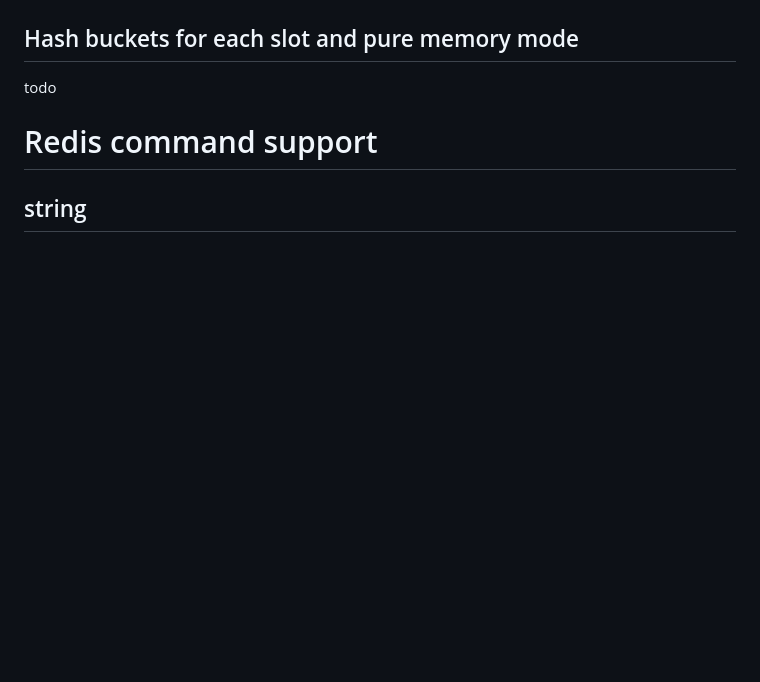
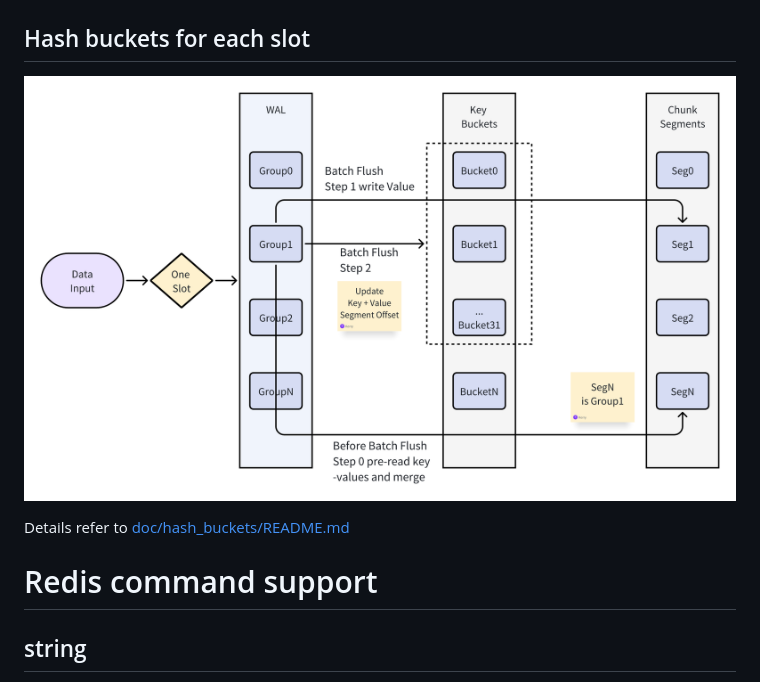
Before and after one commit to segment11/velo, a Markdown page: README.md, the part around one of its changes. GitHub-like rendering; pictures changed too: doc/hash_buckets/slot-wal-group.png (added); blank space fills up the shorter version.

Commit message:
doc: add hash buckets / master slave replication arch overview.

```diff
--- a/README.md
+++ b/README.md
@@ -44,9 +45,11 @@ Velo (pronunciation: /vɪloʊ/) is a redis compatible kv store, base on slot and
 ![slot-migration](./doc/cluster/slot-migration.png)
 
 
-## Hash buckets for each slot and pure memory mode
+## Hash buckets for each slot
 
-todo
+![slot-wal-group](./doc/hash_buckets/slot-wal-group.png)
+
+Details refer to [doc/hash_buckets/README.md]()
 
 # Redis command support
 
```
Also changed, not shown: other parts of README.md (+3 -2 lines), doc/haproxy/README.md (+3 -0 lines), doc/hash_buckets/README.md (+3 -0 lines), doc/repl/README.md (added, +8 -0 lines), doc/repl/auto-failover.png (renamed from doc/auto-failover.png), doc/repl/slave_sync_and_catch_up.png (added).
